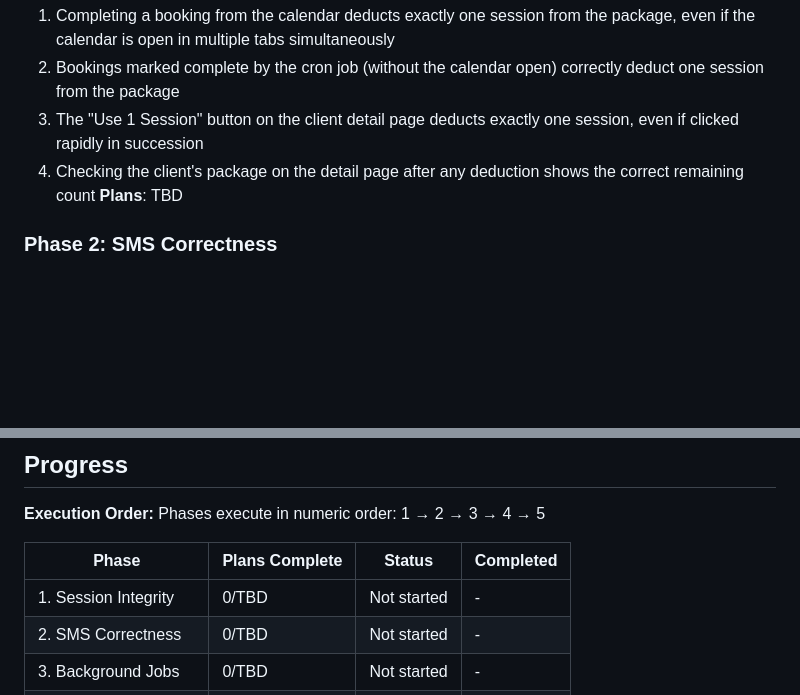
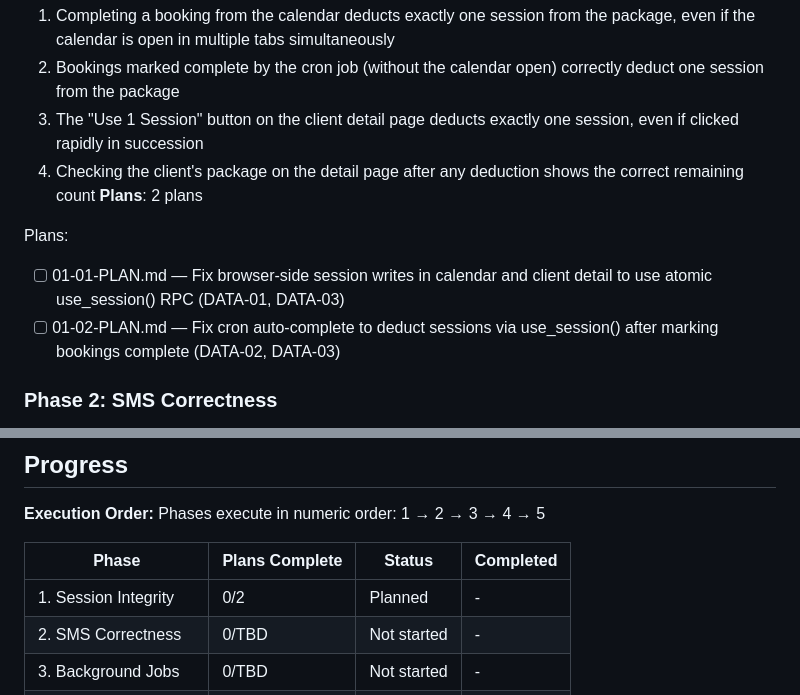
Before and after one commit to Morgs-75/coach-os, a Markdown page: .planning/ROADMAP.md, 2 parts joined by grey strips. Rendered like a GitHub page; blank space fills up the shorter version.

Commit message:
docs(01-session-integrity): create phase plan
Plans 01-01 and 01-02 for Session Integrity phase — atomic session deductions via use_session() RPC in calendar, client detail, and cron.

Co-Authored-By: Claude Sonnet 4.6 <noreply@anthropic.com>

```diff
--- a/.planning/ROADMAP.md
+++ b/.planning/ROADMAP.md
@@ -29,7 +29,11 @@ Decimal phases appear between their surrounding integers in numeric order.
   2. Bookings marked complete by the cron job (without the calendar open) correctly deduct one session from the package
   3. The "Use 1 Session" button on the client detail page deducts exactly one session, even if clicked rapidly in succession
   4. Checking the client's package on the detail page after any deduction shows the correct remaining count
-**Plans**: TBD
+**Plans**: 2 plans
+
+Plans:
+- [ ] 01-01-PLAN.md — Fix browser-side session writes in calendar and client detail to use atomic use_session() RPC (DATA-01, DATA-03)
+- [ ] 01-02-PLAN.md — Fix cron auto-complete to deduct sessions via use_session() after marking bookings complete (DATA-02, DATA-03)
 
 ### Phase 2: SMS Correctness
 **Goal**: All SMS messages show times in the org's configured timezone, quiet hours suppress messages in org local time, and a client's Y reply reliably confirms their booking
@@ -78,7 +82,7 @@ Phases execute in numeric order: 1 → 2 → 3 → 4 → 5
 
 | Phase | Plans Complete | Status | Completed |
 |-------|----------------|--------|-----------|
-| 1. Session Integrity | 0/TBD | Not started | - |
+| 1. Session Integrity | 0/2 | Planned | - |
 | 2. SMS Correctness | 0/TBD | Not started | - |
 | 3. Background Jobs | 0/TBD | Not started | - |
 | 4. UI Reliability | 0/TBD | Not started | - |
```
Also changed, not shown: 2 other files.
